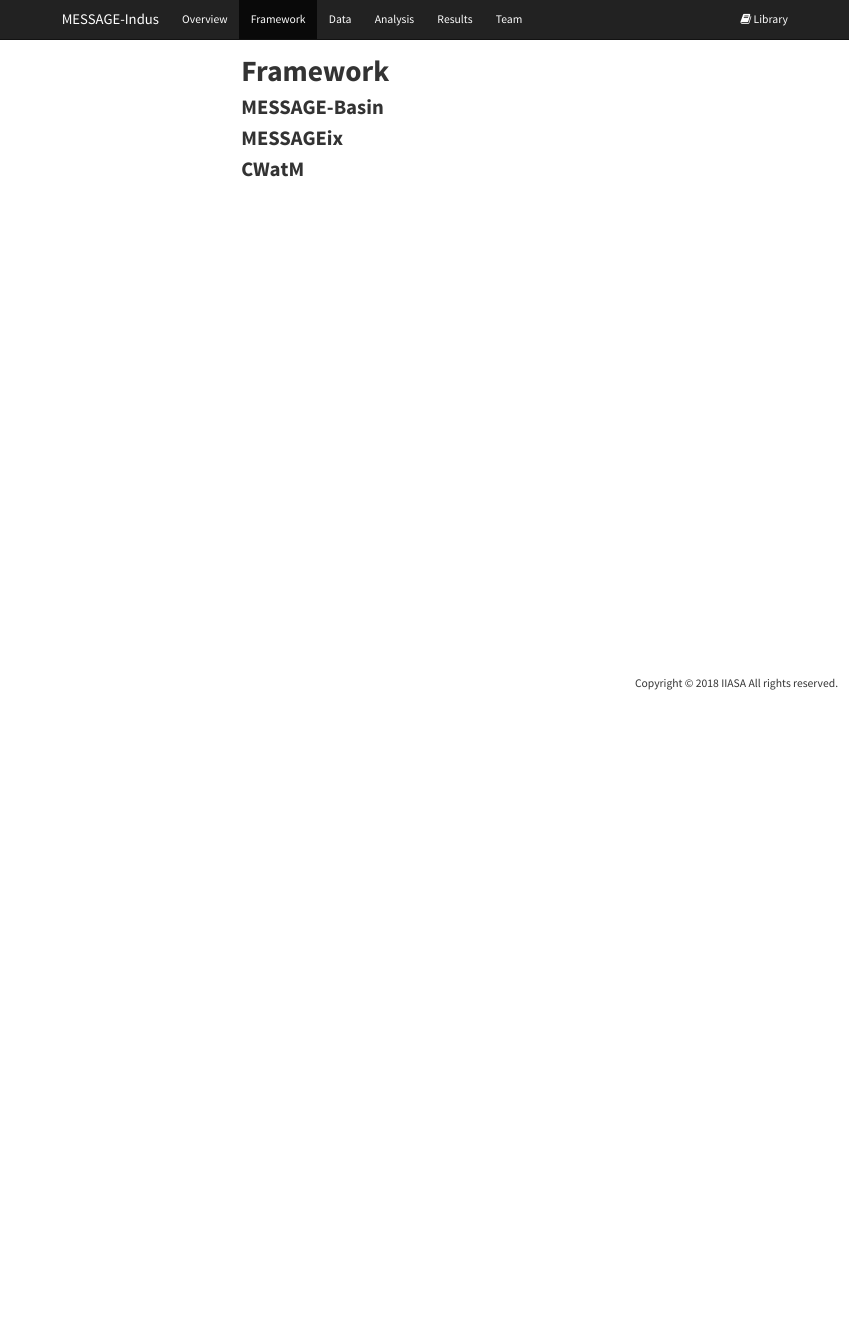
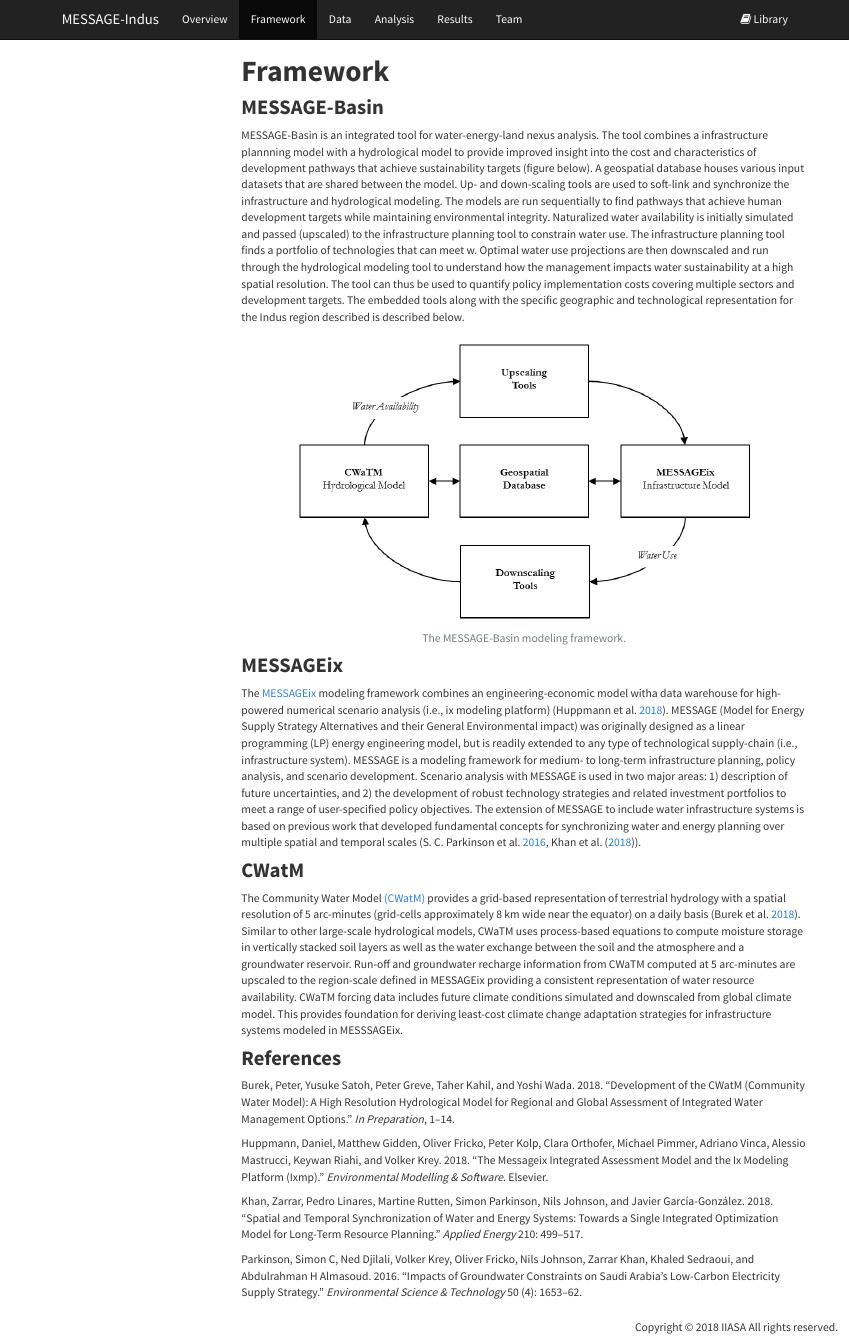
Before and after one commit to iswelindus/iswelindus.github.io, an R Markdown document (modeling_framework.Rmd): the page in a window 1100 px wide, from its top. The pictures show the output file modeling_framework.html that the author committed with the source, opened offline; library style sheets and scripts come from the installed R packages; menus at the side of the page are left out.

Commit message:
yet more updates

```diff
--- a/bib_iswelindus.bib
+++ b/bib_iswelindus.bib
@@ -131,6 +131,16 @@
   year={2000}
 }
 
+@article{Fowler2006,
+  title={Conflicting signals of climatic change in the Upper Indus Basin},
+  author={Fowler, HJ and Archer, DR},
+  journal={Journal of Climate},
+  volume={19},
+  number={17},
+  pages={4276--4293},
+  year={2006}
+}
+
 @article{Qureshi2008,
   title={Managing salinity and waterlogging in the {I}ndus {B}asin of {P}akistan},
   author={Qureshi, Asad Sarwar and McCornick, Peter G and Qadir, Manzoor and Aslam, Z},
@@ -202,3 +217,8 @@
+  number={1},
+  pages={464--479},
+  year={2018}
+}
+
 @article{Yang2014,
   title={Water governance and adaptation to climate change in the {I}ndus {R}iver {B}asin},
   author={Yang, Yi-Chen E and Brown, Casey and Yu, Winston and Wescoat Jr, James and Ringler, Claudia},
@@ -210,7 +230,7 @@
 
 @article{Yang2016,
   title={Modeling the {A}gricultural water--energy--food nexus in the {I}ndus {R}iver {B}asin, Pakistan},
-  author={Yang, YC Ethan and Ringler, Claudia and Brown, Casey and Mondal, Md Alam Hossain},
+  author={Yang, Yi-Chen E and Ringler, Claudia and Brown, Casey and Mondal, Md Alam Hossain},
   journal={Journal of Water Resources Planning and Management},
   volume={142},
   number={12},
@@ -284,3 +303,38 @@
   pages={044018},
   year={2018}
 }
+
+@article{Parkinson2016a,
+  title={Impacts of groundwater constraints on {S}audi {A}rabia’s low-carbon electricity supply strategy},
+  author={Parkinson, Simon C and Djilali, Ned and Krey, Volker and Fricko, Oliver and Johnson, Nils and Khan, Zarrar and Sedraoui, Khaled and Almasoud, Abdulrahman H},
+  journal={Environmental science \& technology},
+  volume={50},
+  number={4},
+  pages={1653--1662},
+  year={2016}
+}
+
+@article{Khan2018,
+  title={Spatial and temporal synchronization of water and energy systems: {T}owards a single integrated optimization model for long-term resource planning},
+  author={Khan, Zarrar and Linares, Pedro and Rutten, Martine and Parkinson, Simon and Johnson, Nils and Garc{\'\i}a-Gonz{\'a}lez, Javier},
+  journal={Applied Energy},
+  volume={210},
+  pages={499--517},
+  year={2018}
+}
+
+@article{Burek2018,
+  title={Development of the {CWatM (Community Water Model)}: {A} high resolution hydrological model for regional and global assessment of integrated water management options},
+  author={Burek, Peter and Satoh, Yusuke and Greve, Peter and Kahil, Taher and Wada, Yoshi},
+  journal={In Preparation},
+  pages={1--14},
+  year={2018}
+}
+
+@article{Huppmann2018,
+  title={The MESSAGEix Integrated Assessment Model and the ix modeling platform (ixmp)},
+  author={Huppmann, Daniel and Gidden, Matthew and Fricko, Oliver and Kolp, Peter and Orthofer, Clara and Pimmer, Michael and Vinca, Adriano and Mastrucci, Alessio and Riahi, Keywan and Krey, Volker},
+  journal={Environmental Modelling \& Software},
+  year={2018},
+  publisher={Elsevier}
+}
--- a/modeling_framework.Rmd
+++ b/modeling_framework.Rmd
@@ -9,7 +9,19 @@
 ---
 
 # MESSAGE-Basin
+MESSAGE-Basin is an integrated tool for water-energy-land nexus analysis. The tool combines a infrastructure plannning model with a hydrological model to provide improved insight into the cost and characteristics of development pathways that achieve sustainability targets (figure below). A geospatial database houses various input datasets that are shared between the model. Up- and down-scaling tools are used to soft-link and synchronize the infrastructure and hydrological modeling. The models are run sequentially to find pathways that achieve human development targets while maintaining environmental integrity. Naturalized water availability is initially simulated and passed (upscaled) to the infrastructure planning tool to constrain water use. The infrastructure planning tool finds a portfolio of technologies that can meet w. Optimal water use projections are then downscaled and run through the hydrological modeling tool to understand how the management impacts water sustainability at a high spatial resolution. The tool can thus be used to quantify policy implementation costs covering multiple sectors and development targets. The embedded tools along with the specific geographic and technological representation for the Indus region described is described below.
+
+<center>
+<div id="fig">
+![](figures\message_basin_framework.png)
+<p id="figcap"> The MESSAGE-Basin modeling framework.</p>
+</div>
+</center>
 
 # MESSAGEix
+The [MESSAGEix](https://messageix.iiasa.ac.at/) modeling framework combines an engineering-economic model witha data warehouse for high-powered numerical scenario analysis (i.e., ix modeling platform) [@Huppmann2018]. MESSAGE (Model for Energy Supply Strategy Alternatives and their General Environmental impact) was originally designed as a linear programming (LP) energy engineering model, but is readily extended to any type of technological supply-chain (i.e., infrastructure system). MESSAGE is a modeling framework for medium- to long-term infrastructure planning, policy analysis, and scenario development. Scenario analysis with MESSAGE is used in two major areas: 1) description of future uncertainties, and 2) the development of robust technology strategies and related investment portfolios to meet a range of user-specified policy objectives. The extension of MESSAGE to include water infrastructure systems is based on previous work that developed fundamental concepts for synchronizing water and energy planning over multiple spatial and temporal scales [@Parkinson2016a, @Khan2018].
 
 # CWatM
+The Community Water Model [(CWatM)](https://cwatm.github.io/) provides a grid-based representation of terrestrial hydrology with a spatial resolution of 5 arc-minutes (grid-cells approximately 8 km wide near the equator) on a daily basis [@Burek2018]. Similar to other large-scale hydrological models, CWaTM uses process-based equations to compute moisture storage in vertically stacked soil layers as well as the water exchange between the soil and the atmosphere and a groundwater reservoir. Run-off and groundwater recharge information from CWaTM computed at 5 arc-minutes are upscaled to the region-scale defined in MESSAGEix providing a consistent representation of water resource availability. CWaTM forcing data includes future climate conditions simulated and downscaled from global climate model. This provides foundation for deriving least-cost climate change adaptation strategies for infrastructure systems modeled in MESSSAGEix.
+
+# References
```
Also changed, not shown: index.Rmd (+2 -2 lines), figures/message_basin_framework.png (added), index.html, modeling_framework.html, results.html, team.html, bib_iswelindus.bib (8 more changed lines).
